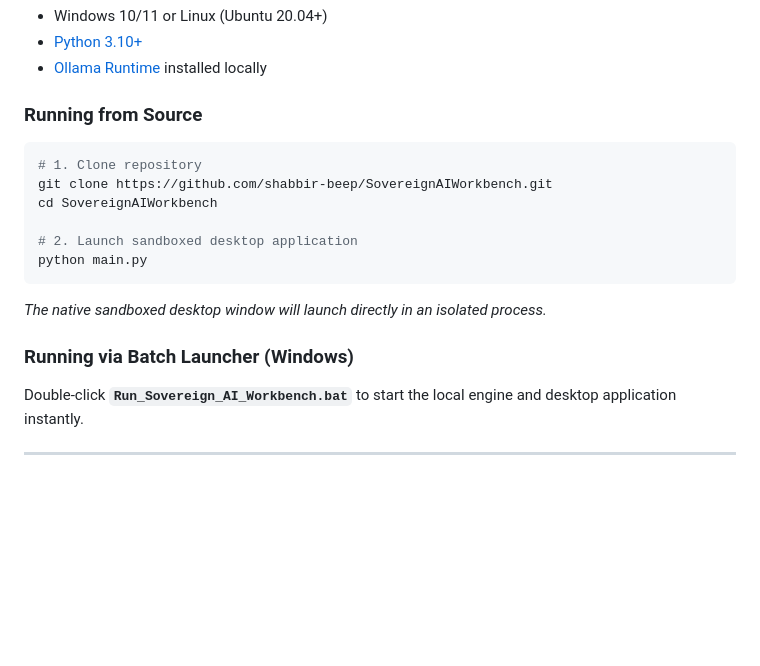
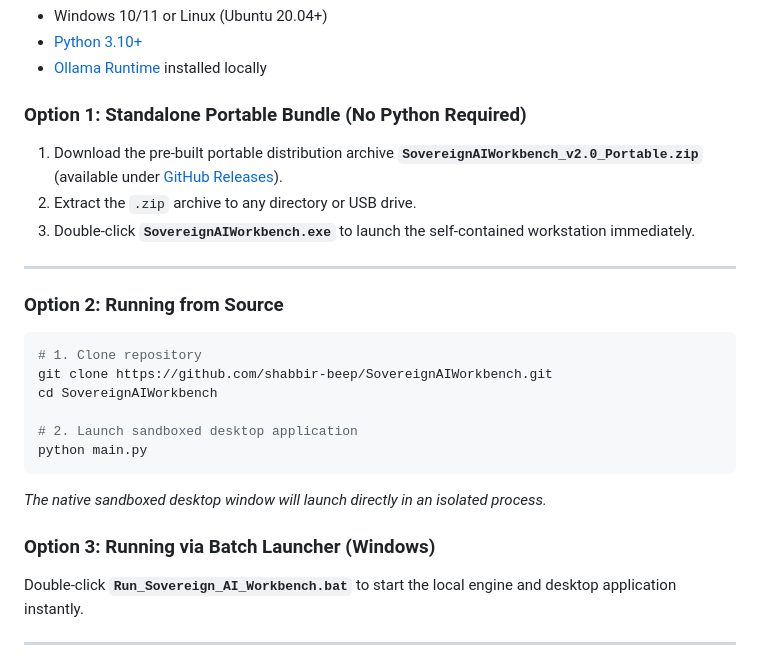
Before and after one commit to shabbir-beep/Cognito_AI, a Markdown page: README.md, the part around the change. Rendered like a GitHub page; blank space fills up the shorter version.

Commit message:
Docs: add standalone portable EXE and ZIP package instructions to README

````diff
--- a/README.md
+++ b/README.md
@@ -61,7 +61,14 @@ It delivers completely local, self-hosted LLM inference, dynamic model routing,
 - [Python 3.10+](https://www.python.org/downloads/)
 - [Ollama Runtime](https://ollama.com/) installed locally
 
-### Running from Source
+### Option 1: Standalone Portable Bundle (No Python Required)
+1. Download the pre-built portable distribution archive **`SovereignAIWorkbench_v2.0_Portable.zip`** (available under [GitHub Releases](https://github.com/shabbir-beep/SovereignAIWorkbench/releases)).
+2. Extract the `.zip` archive to any directory or USB drive.
+3. Double-click **`SovereignAIWorkbench.exe`** to launch the self-contained workstation immediately.
+
+---
+
+### Option 2: Running from Source
 ```bash
 # 1. Clone repository
 git clone https://github.com/shabbir-beep/SovereignAIWorkbench.git
@@ -72,7 +79,7 @@ python main.py
 ```
 *The native sandboxed desktop window will launch directly in an isolated process.*
 
-### Running via Batch Launcher (Windows)
+### Option 3: Running via Batch Launcher (Windows)
 Double-click **`Run_Sovereign_AI_Workbench.bat`** to start the local engine and desktop application instantly.
 
 ---
````
